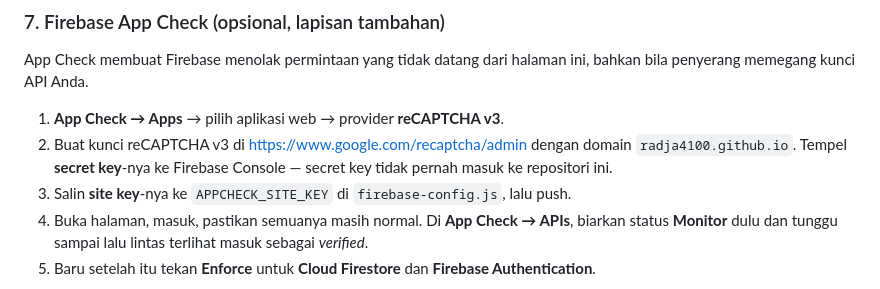
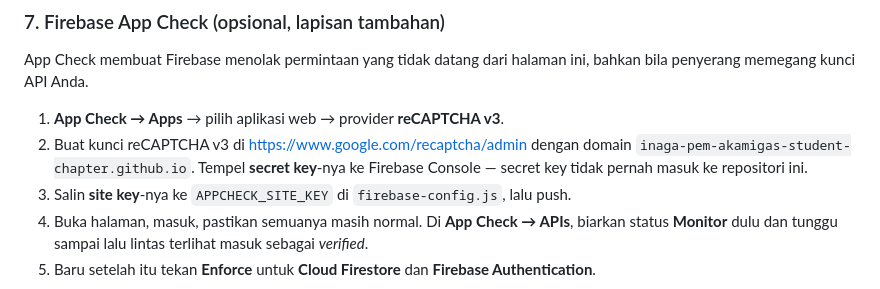
Before and after one commit to INAGA-PEM-Akamigas-Student-Chapter/Absensi-QR, a Markdown page: README.md, the part around the change. Rendered like a GitHub page.

Commit message:
README: perbarui domain reCAPTCHA ke akun organisasi
Repositori sudah dipindahkan, radja4100.github.io/Absensi-QR/ menjawab 404.

Co-Authored-By: Claude Opus 5 <noreply@anthropic.com>

```diff
--- a/README.md
+++ b/README.md
@@ -153,7 +153,8 @@ bahkan bila penyerang memegang kunci API Anda.
 
 1. **App Check → Apps** → pilih aplikasi web → provider **reCAPTCHA v3**.
 2. Buat kunci reCAPTCHA v3 di <https://www.google.com/recaptcha/admin> dengan domain
-   `radja4100.github.io`. Tempel **secret key**-nya ke Firebase Console — secret key
+   `inaga-pem-akamigas-student-chapter.github.io`. Tempel **secret key**-nya ke
+   Firebase Console — secret key
    tidak pernah masuk ke repositori ini.
 3. Salin **site key**-nya ke `APPCHECK_SITE_KEY` di `firebase-config.js`, lalu push.
 4. Buka halaman, masuk, pastikan semuanya masih normal. Di **App Check → APIs**,
```
